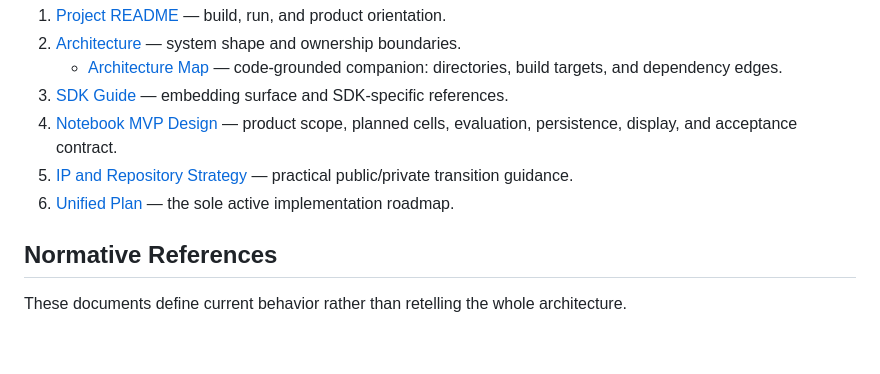
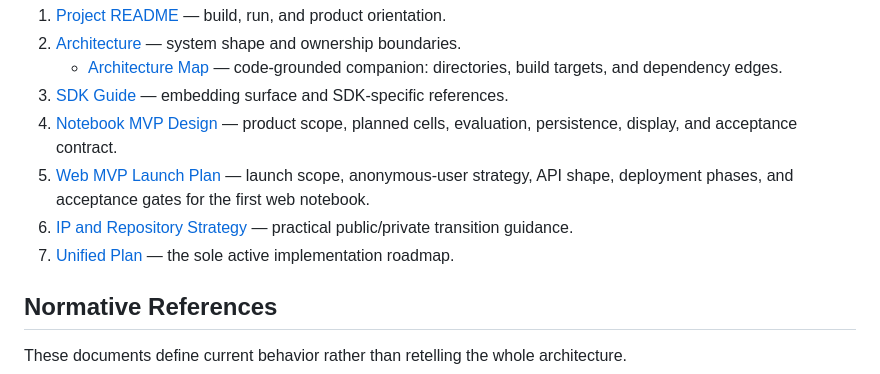
Before and after one commit to sergiorf/aleph3, a Markdown page: docs/README.md, the part around the change. Drawn GitHub-style; blank space fills up the shorter version.

Commit message:
mvp plan

```diff
--- a/docs/README.md
+++ b/docs/README.md
@@ -17,9 +17,12 @@ the SDK, packs, and the notebook/workbench direction. The same sources can be
 3. [SDK Guide](sdk/README.md) — embedding surface and SDK-specific references.
 4. [Notebook MVP Design](notebook_mvp_design.md) — product scope, planned cells,
    evaluation, persistence, display, and acceptance contract.
-5. [IP and Repository Strategy](ip_and_repo_strategy.md) — practical
+5. [Web MVP Launch Plan](web_mvp_launch_plan.md) — launch scope,
+   anonymous-user strategy, API shape, deployment phases, and acceptance gates
+   for the first web notebook.
+6. [IP and Repository Strategy](ip_and_repo_strategy.md) — practical
    public/private transition guidance.
-6. [Unified Plan](aleph3_unified_plan.md) — the sole active implementation roadmap.
+7. [Unified Plan](aleph3_unified_plan.md) — the sole active implementation roadmap.
 
 ## Normative References
 
```
Also changed, not shown: docs/web_mvp_launch_plan.md (added, +515 -0 lines).
